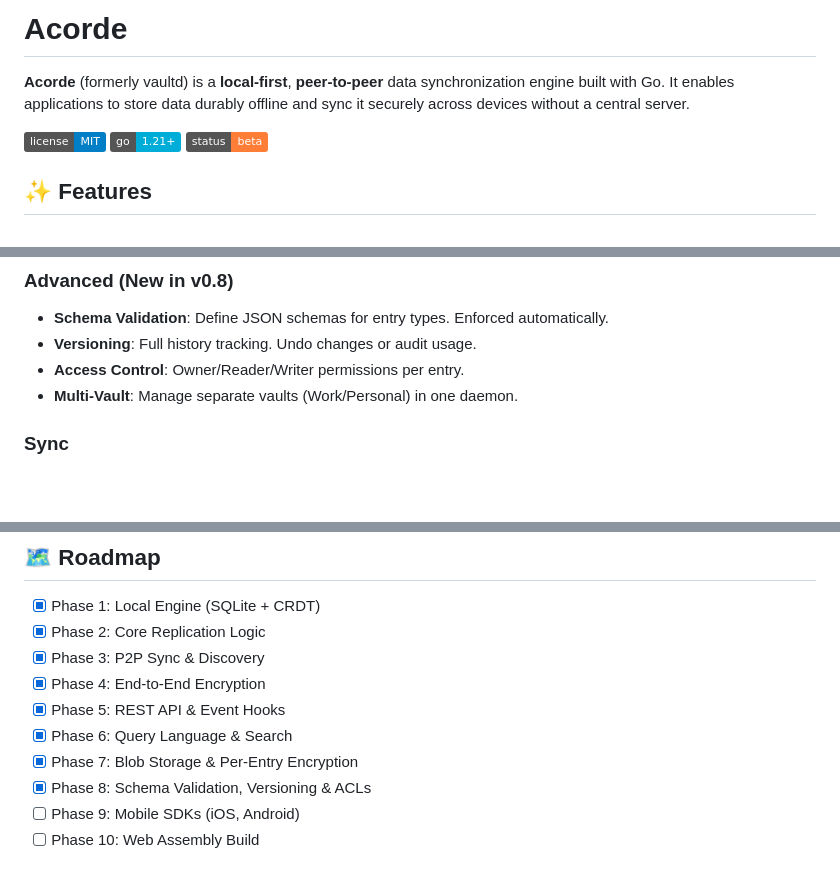
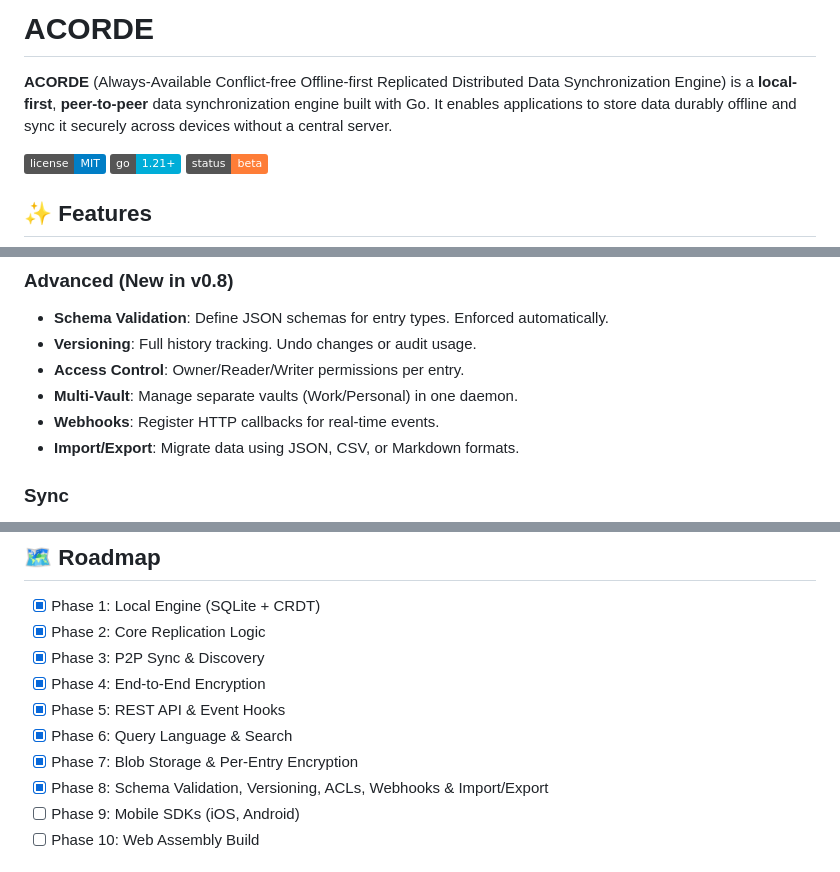
Before and after one commit to amaydixit11/acorde, a Markdown page: README.md, 3 parts joined by grey strips. Drawn GitHub-style; badges without logos; blank space fills up the shorter version.

Commit message:
docs: update README feature list with Webhooks and Import/Export

```diff
--- a/README.md
+++ b/README.md
@@ -1,6 +1,6 @@
-# Acorde
+# ACORDE
 
-**Acorde** (formerly vaultd) is a **local-first**, **peer-to-peer** data synchronization engine built with Go. It enables applications to store data durably offline and sync it securely across devices without a central server.
+**ACORDE** (Always-Available Conflict-free Offline-first Replicated Distributed Data Synchronization Engine) is a **local-first**, **peer-to-peer** data synchronization engine built with Go. It enables applications to store data durably offline and sync it securely across devices without a central server.
 
 ![License](https://img.shields.io/badge/license-MIT-blue.svg)
 ![Go Version](https://img.shields.io/badge/go-1.21+-00ADD8.svg?logo=go)
@@ -18,6 +18,8 @@
 - **Versioning**: Full history tracking. Undo changes or audit usage.
 - **Access Control**: Owner/Reader/Writer permissions per entry.
 - **Multi-Vault**: Manage separate vaults (Work/Personal) in one daemon.
+- **Webhooks**: Register HTTP callbacks for real-time events.
+- **Import/Export**: Migrate data using JSON, CSV, or Markdown formats.
 
 ### Sync
 - **mDNS**: Automatic discovery on local LAN.
@@ -291,7 +293,7 @@ acorde/
 - [x] Phase 5: REST API & Event Hooks
 - [x] Phase 6: Query Language & Search
 - [x] Phase 7: Blob Storage & Per-Entry Encryption
-- [x] Phase 8: Schema Validation, Versioning & ACLs
+- [x] Phase 8: Schema Validation, Versioning, ACLs, Webhooks & Import/Export
 - [ ] Phase 9: Mobile SDKs (iOS, Android)
 - [ ] Phase 10: Web Assembly Build
 
```
